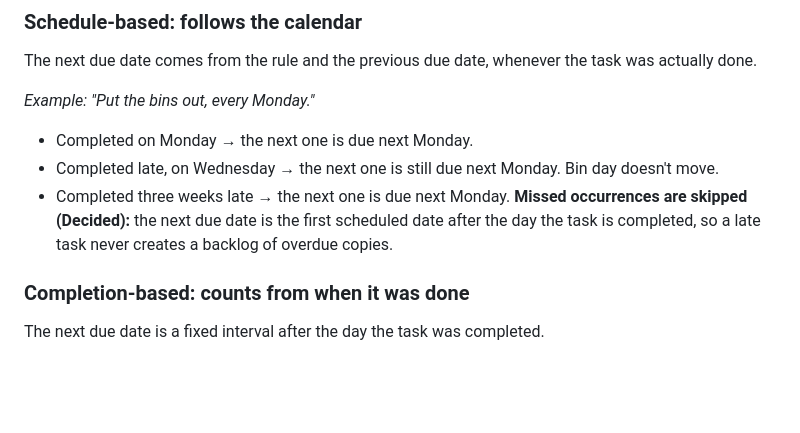
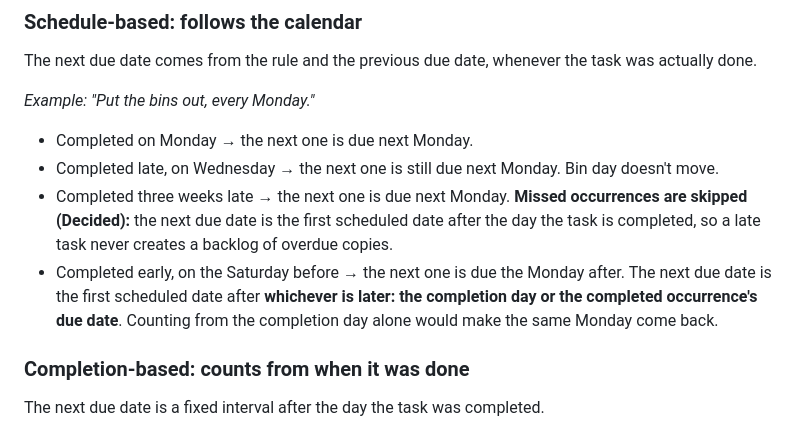
Before and after one commit to davidswords/randomnote, a Markdown page: docs/design/recurring-tasks.md, the part around the change. Rendered like a GitHub page; blank space fills up the shorter version.

Commit message:
Handle early completion of schedule-based tasks
Count the next due date from the later of the completion day and the
completed occurrence's due date, so completing early doesn't bring the
same date back.

Co-Authored-By: Claude Opus 5.5 <noreply@anthropic.com>
Claude-Session: https://claude.ai/code/session_01JHouYq25GHVstwwwrdzymm

```diff
--- a/docs/design/recurring-tasks.md
+++ b/docs/design/recurring-tasks.md
@@ -41,6 +41,7 @@ The next due date comes from the rule and the previous due date, whenever the ta
 - Completed on Monday → the next one is due next Monday.
 - Completed late, on Wednesday → the next one is still due next Monday. Bin day doesn't move.
 - Completed three weeks late → the next one is due next Monday. **Missed occurrences are skipped (Decided):** the next due date is the first scheduled date after the day the task is completed, so a late task never creates a backlog of overdue copies.
+- Completed early, on the Saturday before → the next one is due the Monday after. The next due date is the first scheduled date after **whichever is later: the completion day or the completed occurrence's due date**. Counting from the completion day alone would make the same Monday come back.
 
 ### Completion-based: counts from when it was done
 
```
